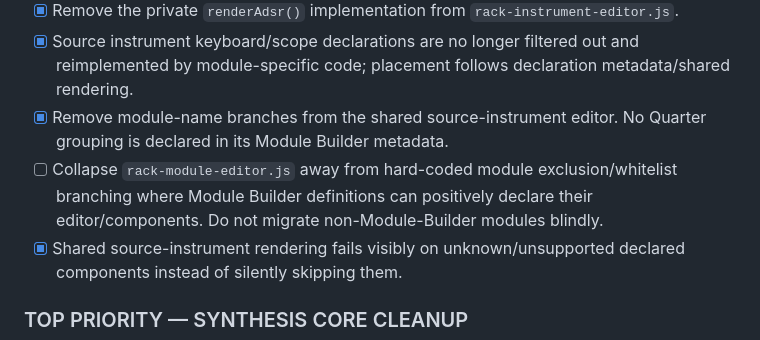
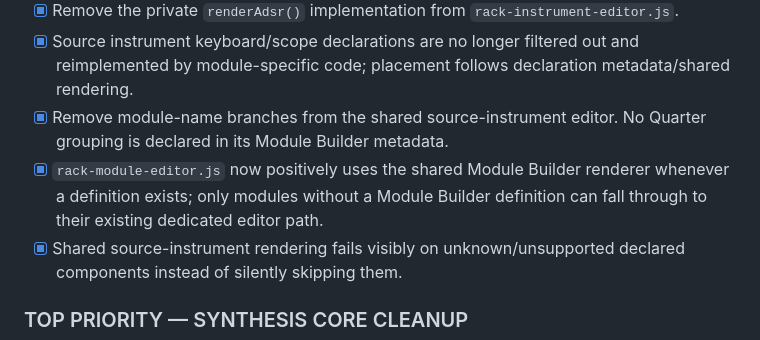
Before and after one commit to LuckyNate/MultiSynth, a Markdown page: docs/MULTISYNTH_TODO.md, the part around the change. Rendered like a GitHub page.

Commit message:
Mark rack Module Builder dispatch cleanup complete

```diff
--- a/docs/MULTISYNTH_TODO.md
+++ b/docs/MULTISYNTH_TODO.md
@@ -22,7 +22,7 @@ This is the canonical project to-do list. Read this file before answering questi
 - [x] Remove the private `renderAdsr()` implementation from `rack-instrument-editor.js`.
 - [x] Source instrument keyboard/scope declarations are no longer filtered out and reimplemented by module-specific code; placement follows declaration metadata/shared rendering.
 - [x] Remove module-name branches from the shared source-instrument editor. No Quarter grouping is declared in its Module Builder metadata.
-- [ ] Collapse `rack-module-editor.js` away from hard-coded module exclusion/whitelist branching where Module Builder definitions can positively declare their editor/components. Do not migrate non-Module-Builder modules blindly.
+- [x] `rack-module-editor.js` now positively uses the shared Module Builder renderer whenever a definition exists; only modules without a Module Builder definition can fall through to their existing dedicated editor path.
 - [x] Shared source-instrument rendering fails visibly on unknown/unsupported declared components instead of silently skipping them.
 
 ### TOP PRIORITY — SYNTHESIS CORE CLEANUP
```
